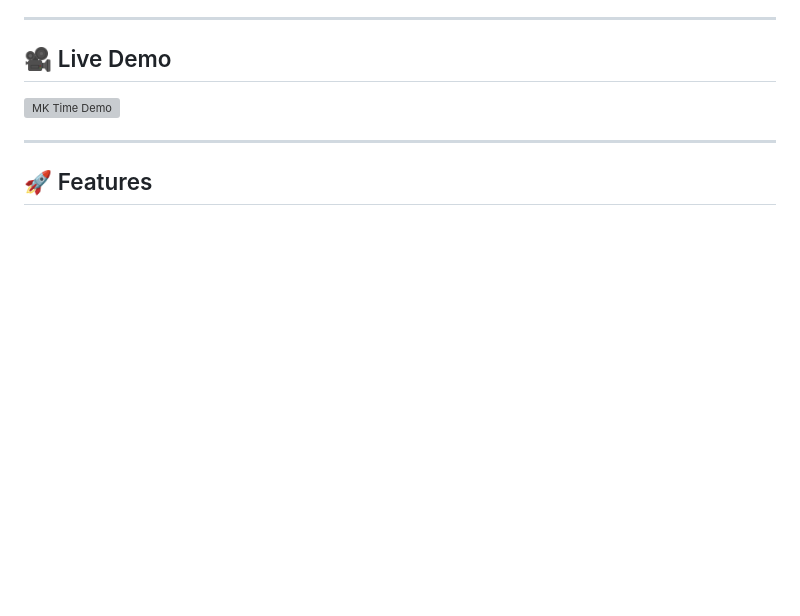
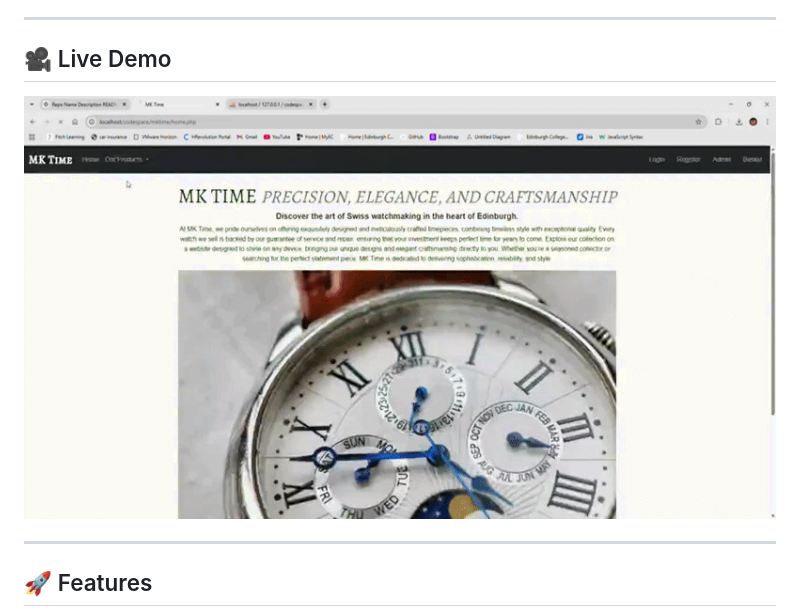
Before and after one commit to jmyles1604/mk-time-ecommerce, a Markdown page: README.md, the part around the change. GitHub-like rendering; blank space fills up the shorter version; grey boxes are pictures that could not be loaded.

Commit message:
Correct GIF filename in README
Fix the image filename for the live demo GIF.

```diff
--- a/README.md
+++ b/README.md
@@ -31,7 +31,7 @@ The aim was to create a stylish and functional e-commerce website that demonstra
 
 ## 🎥 Live Demo
 
-![MK Time Demo](screenshots/mk-time-demo.gif)
+![MK Time Demo](screenshots/mk-time-demo.gif.gif)
 
 ---
 
```
